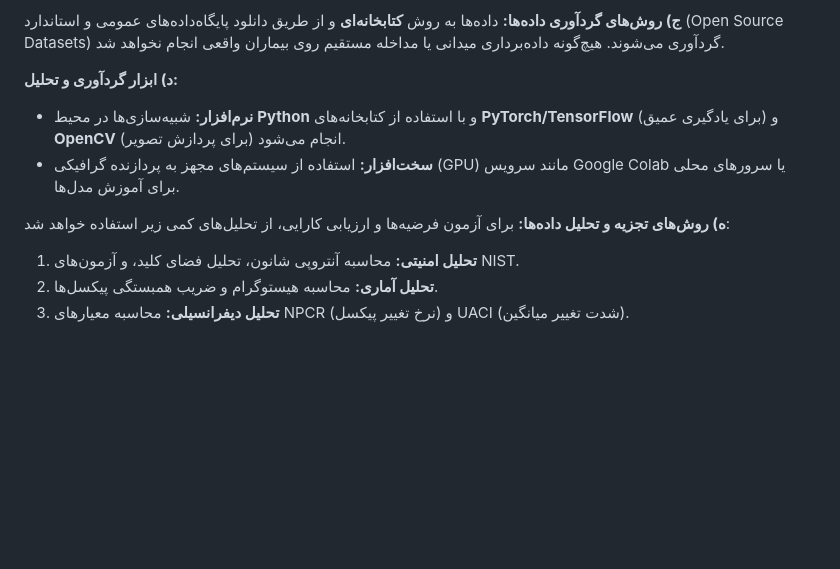
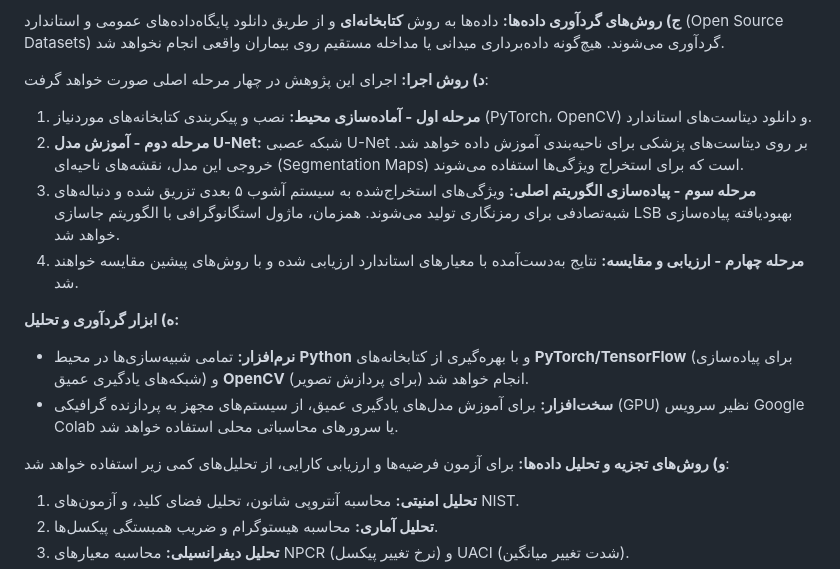
Before and after one commit to mohammadham/ppp, a Markdown page: final_report/proposal-4.md, the part around the change. GitHub-like rendering; blank space fills up the shorter version.

```diff
--- a/final_report/proposal-4.md
+++ b/final_report/proposal-4.md
@@ -132,11 +132,18 @@ Enhancing Security and Privacy in Medical Images using Deep Learning-based Encry
 **ج) روش‌های گردآوری داده‌ها:**
 داده‌ها به روش **کتابخانه‌ای** و از طریق دانلود پایگاه‌داده‌های عمومی و استاندارد (Open Source Datasets) گردآوری می‌شوند. هیچ‌گونه داده‌برداری میدانی یا مداخله مستقیم روی بیماران واقعی انجام نخواهد شد.
 
-**د) ابزار گردآوری و تحلیل:**
-*   **نرم‌افزار:** شبیه‌سازی‌ها در محیط **Python** و با استفاده از کتابخانه‌های **PyTorch/TensorFlow** (برای یادگیری عمیق) و **OpenCV** (برای پردازش تصویر) انجام می‌شود.
-*   **سخت‌افزار:** استفاده از سیستم‌های مجهز به پردازنده گرافیکی (GPU) مانند سرویس Google Colab یا سرورهای محلی برای آموزش مدل‌ها.
+**د) روش اجرا:**
+اجرای این پژوهش در چهار مرحله اصلی صورت خواهد گرفت:
+1.  **مرحله اول - آماده‌سازی محیط:** نصب و پیکربندی کتابخانه‌های موردنیاز (PyTorch، OpenCV) و دانلود دیتاست‌های استاندارد.
+2.  **مرحله دوم - آموزش مدل U-Net:** شبکه عصبی U-Net بر روی دیتاست‌های پزشکی برای ناحیه‌بندی آموزش داده خواهد شد. خروجی این مدل، نقشه‌های ناحیه‌ای (Segmentation Maps) است که برای استخراج ویژگی‌ها استفاده می‌شوند.
+3.  **مرحله سوم - پیاده‌سازی الگوریتم اصلی:** ویژگی‌های استخراج‌شده به سیستم آشوب ۵ بعدی تزریق شده و دنباله‌های شبه‌تصادفی برای رمزنگاری تولید می‌شوند. همزمان، ماژول استگانوگرافی با الگوریتم جاسازی LSB بهبودیافته پیاده‌سازی خواهد شد.
+4.  **مرحله چهارم - ارزیابی و مقایسه:** نتایج به‌دست‌آمده با معیارهای استاندارد ارزیابی شده و با روش‌های پیشین مقایسه خواهند شد.
 
-**ه) روش‌های تجزیه و تحلیل داده‌ها:**
+**ه) ابزار گردآوری و تحلیل:**
+*   **نرم‌افزار:** تمامی شبیه‌سازی‌ها در محیط **Python** و با بهره‌گیری از کتابخانه‌های **PyTorch/TensorFlow** (برای پیاده‌سازی شبکه‌های یادگیری عمیق) و **OpenCV** (برای پردازش تصویر) انجام خواهد شد.
+*   **سخت‌افزار:** برای آموزش مدل‌های یادگیری عمیق، از سیستم‌های مجهز به پردازنده گرافیکی (GPU) نظیر سرویس Google Colab یا سرورهای محاسباتی محلی استفاده خواهد شد.
+
+**و) روش‌های تجزیه و تحلیل داده‌ها:**
 برای آزمون فرضیه‌ها و ارزیابی کارایی، از تحلیل‌های کمی زیر استفاده خواهد شد:
 1.  **تحلیل امنیتی:** محاسبه آنتروپی شانون، تحلیل فضای کلید، و آزمون‌های NIST.
 2.  **تحلیل آماری:** محاسبه هیستوگرام و ضریب همبستگی پیکسل‌ها.
```
